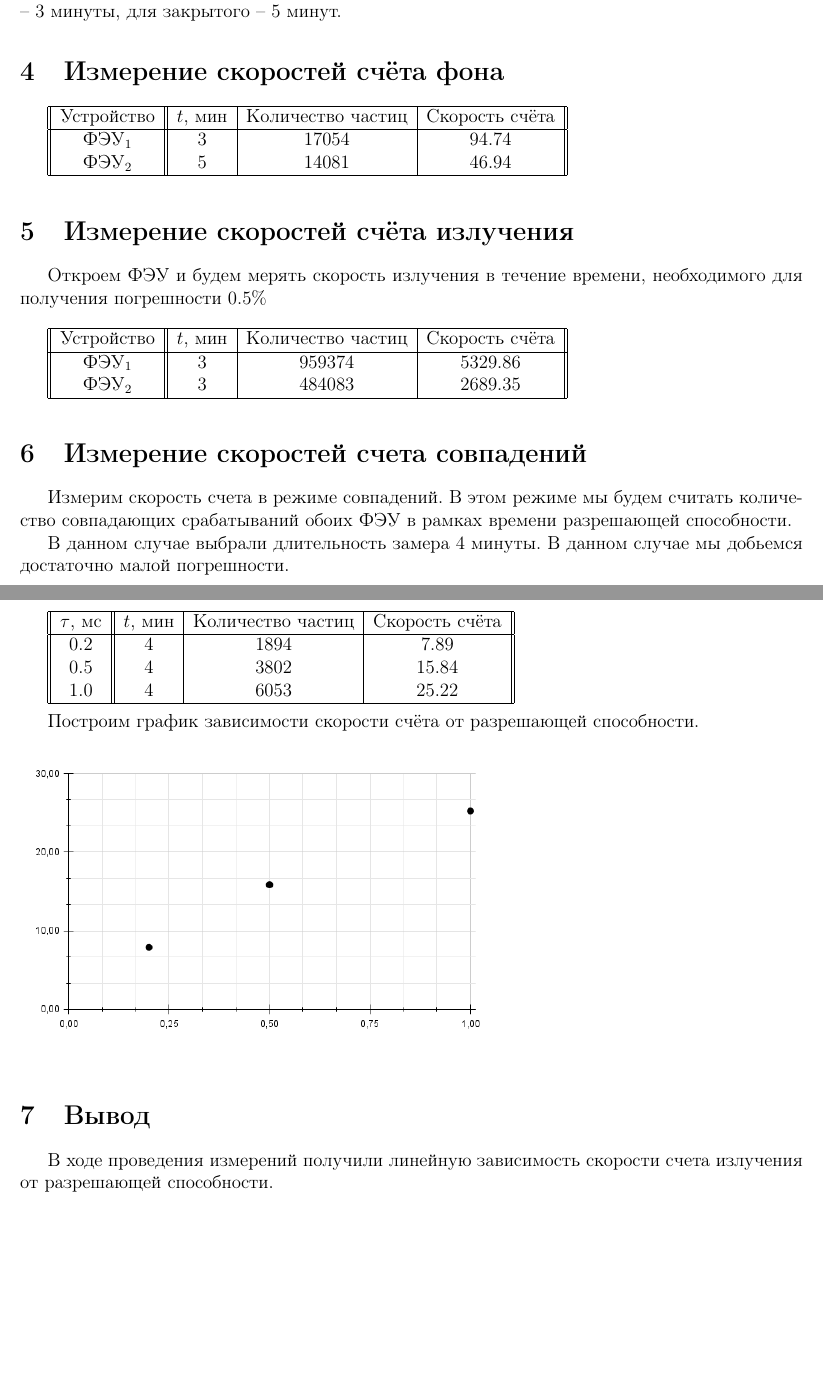
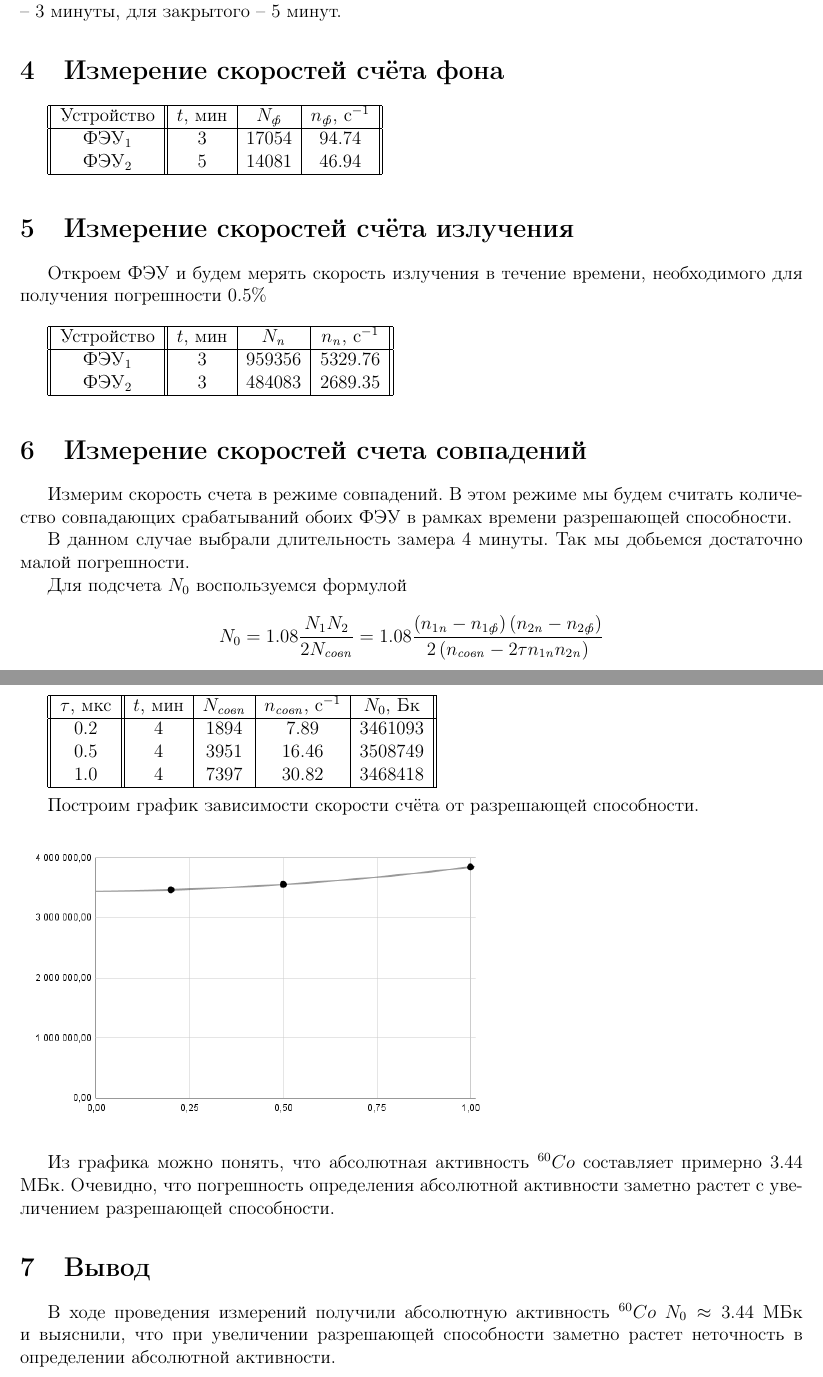
Before and after one commit to exesaLigno/PhysPrac_reports, a LaTeX document (prac_4.3/4.3.tex): two parts of pages 3 and 4 of 4, joined at a grey line, cut so that both start at the same text, the shorter picture padded with empty space. Compiled offline with pdfLaTeX.

Commit message:
Prac 4.3 improved

```diff
--- a/prac_4.3/4.3.tex
+++ b/prac_4.3/4.3.tex
@@ -20,7 +20,7 @@
 
 \DeclareGraphicsExtensions{.png,.jpg,.svg,.pdf}
 \author{Карцев Вадим}
-\title{Лабораторная работа 5.6
+\title{Лабораторная работа 4.3
 
 Изменение абсолютной активности препарата $^{60}Co$  методом $\gamma - \gamma$
 совпадений}
@@ -153,7 +153,7 @@
 
     \begin{tabular}{ || c || c | c | c ||}
       \hline
-      Устройство & $t$, мин & Количество частиц & Скорость счёта \\ \hline
+      Устройство & $t$, мин & $N_{ф}$ & $n_{ф}$, с$^{-1}$ \\ \hline
       ФЭУ$_1$ & $3$ & $17054$ & $94.74$ \\
       ФЭУ$_2$ & $5$ & $14081$ & $46.94$ \\
       \hline
@@ -167,8 +167,8 @@
 
     \begin{tabular}{ || c || c | c | c ||}
       \hline
-      Устройство & $t$, мин & Количество частиц & Скорость счёта \\ \hline
-      ФЭУ$_1$ & $3$ & $959374$ & $5329.86$ \\
+      Устройство & $t$, мин & $N_{п}$ & $n_{п}$, с$^{-1}$ \\ \hline
+      ФЭУ$_1$ & $3$ & $959356$ & $5329.76$ \\
       ФЭУ$_2$ & $3$ & $484083$ & $2689.35$ \\
       \hline
     \end{tabular} \\
@@ -180,15 +180,24 @@
     количество совпадающих срабатываний обоих ФЭУ в рамках времени разрешающей
     способности.
 
-    В данном случае выбрали длительность замера $4$ минуты. В данном случае мы
-    добьемся достаточно малой погрешности. \\
+    В данном случае выбрали длительность замера $4$ минуты. Так мы добьемся
+    достаточно малой погрешности.
 
-    \begin{tabular}{ || c || c | c | c ||}
+    Для подсчета $N_0$ воспользуемся формулой
+
+    $$
+      N_0 = 1.08 \frac{N_1 N_2}{2 N_{совп}} =
+      1.08 \frac{\left(n_{1п} - n_{1ф}\right)\left(n_{2п} - n_{2ф}\right)}
+      {2 \left(n_{совп} - 2 \tau n_{1п} n_{2п}\right)}
+    $$ \\
+
+    \begin{tabular}{ || c || c | c | c | c ||}
       \hline
-      $\tau$, мс & $t$, мин & Количество частиц & Скорость счёта \\ \hline
-      $0.2$ & $4$ & $1894$ & $7.89$ \\
-      $0.5$ & $4$ & $3802$ & $15.84$ \\
-      $1.0$ & $4$ & $6053$ & $25.22$ \\
+      $\tau$, мкс & $t$, мин & $N_{совп}$ & $n_{совп}$, c$^{-1}$ & $N_0$, Бк \\
+      \hline
+      $0.2$ & $4$ & $1894$ & $7.89$ & $3461093$ \\
+      $0.5$ & $4$ & $3951$ & $16.46$ & $3508749$ \\
+      $1.0$ & $4$ & $7397$ & $30.82$ & $3468418$ \\
       \hline
     \end{tabular} \\
 
@@ -201,9 +210,14 @@
       \label{plot}
     \end{figure}
 
+    Из графика можно понять, что абсолютная активность $^{60}Co$ составляет
+    примерно $3.44$ МБк. Очевидно, что погрешность определения абсолютной
+    активности заметно растет с увеличением разрешающей способности.
+
   \section{Вывод}
 
-    В ходе проведения измерений получили линейную зависимость скорости счета
-    излучения от разрешающей способности.
+    В ходе проведения измерений получили абсолютную активность $^{60}Co$
+    $N_0 \approx 3.44$ МБк и выяснили, что при увеличении разрешающей способности
+    заметно растет неточность в определении абсолютной активности.
 
 \end{document}
```
Also changed, not shown: prac_4.3/4.3.pdf, prac_4.3/plot.png, prac_4.3/4.3.tex (10 more changed lines).
